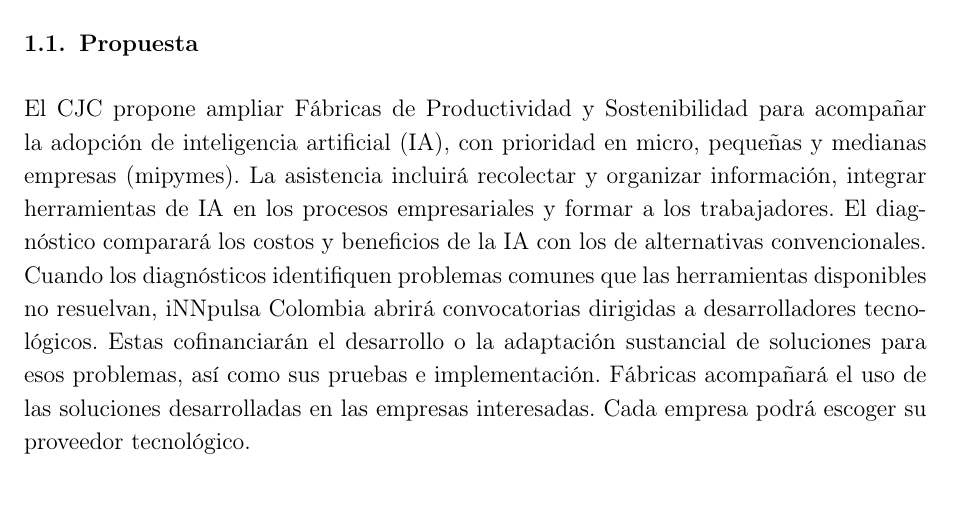
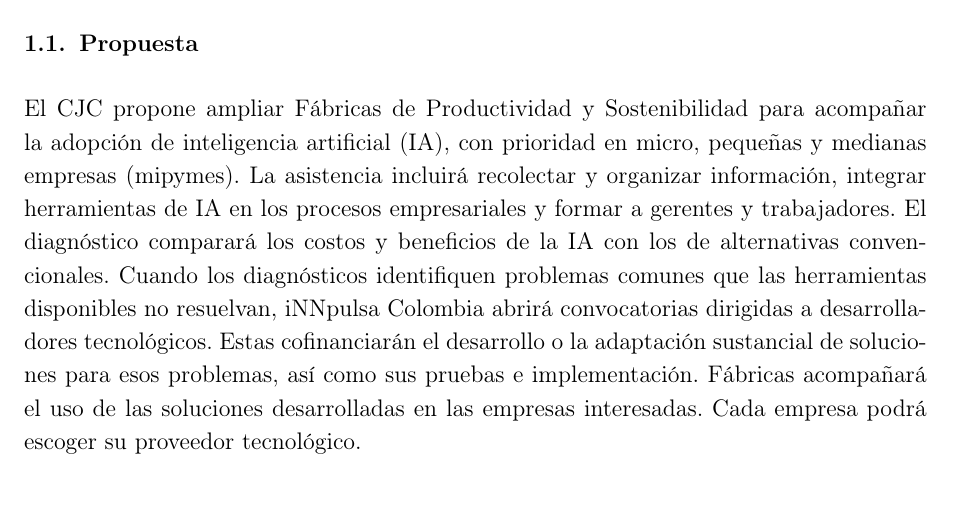
Before and after one commit to oliverpardo1979/Informe-CJC-PND, a LaTeX document (main.tex, which reads Paper/sections/Propuestas.tex): part of page 4 of 33, cut so that both start at the same text. Compiled offline with pdfLaTeX.

Commit message:
Updates from Overleaf

```diff
--- a/Paper/sections/Propuestas.tex
+++ b/Paper/sections/Propuestas.tex
@@ -7,7 +7,7 @@
 
 \subsection{Propuesta}
 
-El CJC propone ampliar Fábricas de Productividad y Sostenibilidad para acompañar la adopción de inteligencia artificial (IA), con prioridad en micro, pequeñas y medianas empresas (mipymes). La asistencia incluirá recolectar y organizar información, integrar herramientas de IA en los procesos empresariales y formar a los trabajadores. El diagnóstico comparará los costos y beneficios de la IA con los de alternativas convencionales. Cuando los diagnósticos identifiquen problemas comunes que las herramientas disponibles no resuelvan, iNNpulsa Colombia abrirá convocatorias dirigidas a desarrolladores tecnológicos. Estas cofinanciarán el desarrollo o la adaptación sustancial de soluciones para esos problemas, así como sus pruebas e implementación. Fábricas acompañará el uso de las soluciones desarrolladas en las empresas interesadas. Cada empresa podrá escoger su proveedor tecnológico.
+El CJC propone ampliar Fábricas de Productividad y Sostenibilidad para acompañar la adopción de inteligencia artificial (IA), con prioridad en micro, pequeñas y medianas empresas (mipymes). La asistencia incluirá recolectar y organizar información, integrar herramientas de IA en los procesos empresariales y formar a gerentes y trabajadores. El diagnóstico comparará los costos y beneficios de la IA con los de alternativas convencionales. Cuando los diagnósticos identifiquen problemas comunes que las herramientas disponibles no resuelvan, iNNpulsa Colombia abrirá convocatorias dirigidas a desarrolladores tecnológicos. Estas cofinanciarán el desarrollo o la adaptación sustancial de soluciones para esos problemas, así como sus pruebas e implementación. Fábricas acompañará el uso de las soluciones desarrolladas en las empresas interesadas. Cada empresa podrá escoger su proveedor tecnológico.
 
 %El Ministerio de Comercio, Industria y Turismo, mediante iNNpulsa Colombia, coordinará ambas intervenciones y definirá sus reglas en seis meses con los ministerios de Tecnologías de la Información y las Comunicaciones y de Ciencia, Tecnología e Innovación (MinCiencias). Utilizará los instrumentos y recursos de la Ruta Milagro y las estrategias digitales y de I+D+i. Fábricas financiará la asistencia y las convocatorias cofinanciarán los desarrollos, sin duplicar gastos.
 
```
